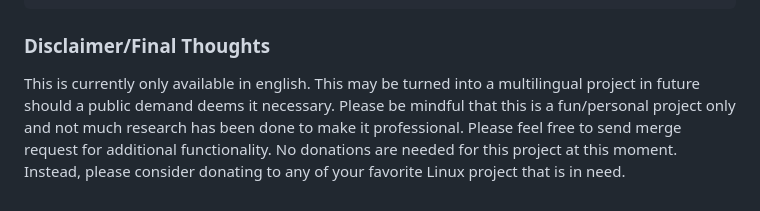
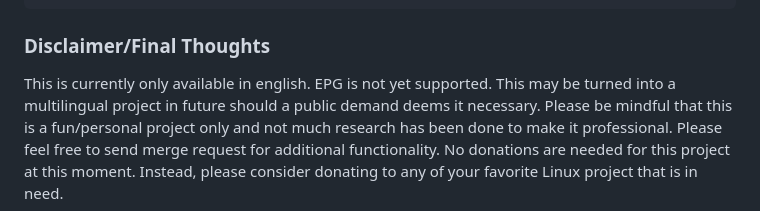
Before and after one commit to xixogo5105/uiptv, a Markdown page: README.md, the part around the change. GitHub-like rendering.

```diff
--- a/README.md
+++ b/README.md
@@ -69,7 +69,7 @@ The contents of mpv.sh file:
     /usr/local/bin/mpv "$@"&
 
 ### Disclaimer/Final Thoughts
-<p>This is currently only available in english. This may be turned into a multilingual project in future should a public demand deems it necessary.
+<p>This is currently only available in english. EPG is not yet supported. This may be turned into a multilingual project in future should a public demand deems it necessary.
 Please be mindful that this is a fun/personal project only and not much research has been done to make it professional.
 Please feel free to send merge request for additional functionality.
 No donations are needed for this project at this moment. Instead, please consider donating to any of your favorite Linux project that is in need.
```
